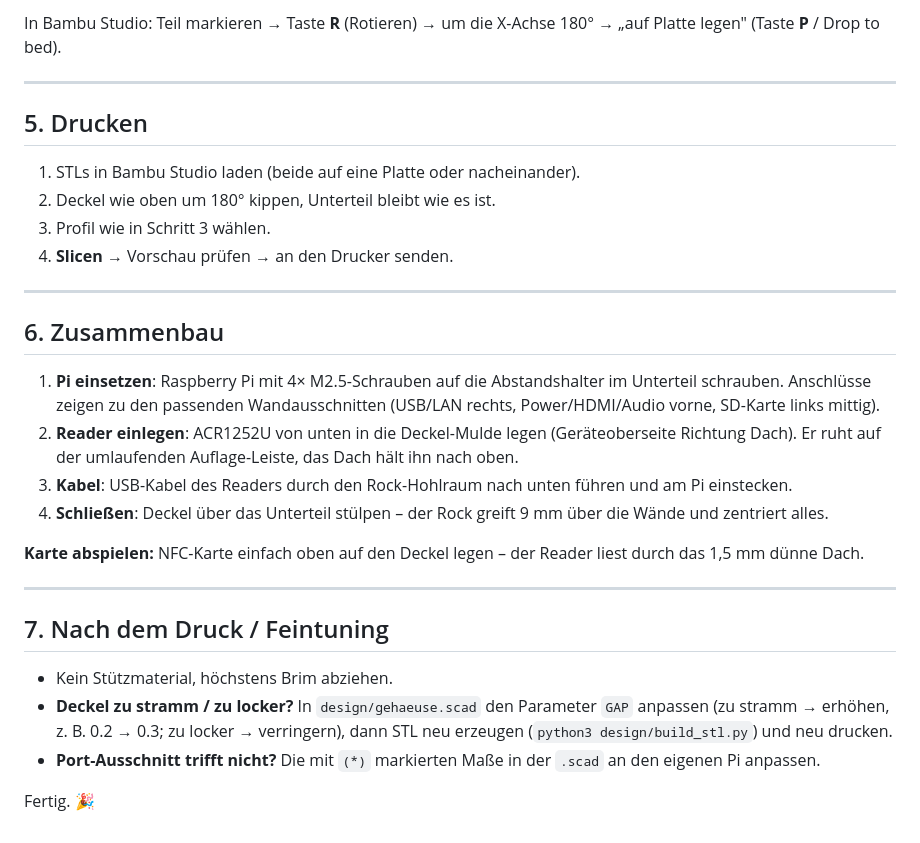
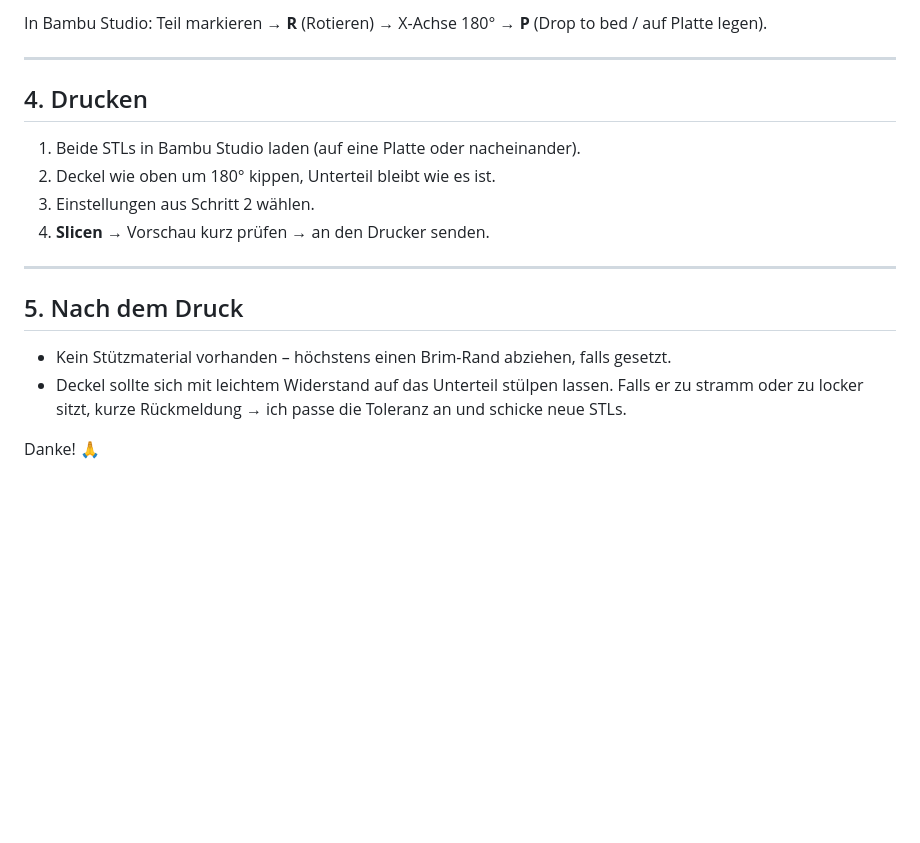
Before and after one commit to brummilab/Navidrome-NFC-Cards, a Markdown page: design/DRUCKANLEITUNG.md, the part around one of its changes. GitHub-like rendering; blank space fills up the shorter version.

```diff
--- a/design/DRUCKANLEITUNG.md
+++ b/design/DRUCKANLEITUNG.md
@@ -77,35 +58,20 @@ UNTERTEIL  (Boden unten)          DECKEL  (Dach UNTEN aufs Bett!)
 
-In Bambu Studio: Teil markieren → Taste **R** (Rotieren) → um die X-Achse 180° → „auf Platte legen" (Taste **P** / Drop to bed).
+In Bambu Studio: Teil markieren → **R** (Rotieren) → X-Achse 180° → **P** (Drop to bed / auf Platte legen).
 
 ---
 
-## 5. Drucken
+## 4. Drucken
 
-1. STLs in Bambu Studio laden (beide auf eine Platte oder nacheinander).
+1. Beide STLs in Bambu Studio laden (auf eine Platte oder nacheinander).
 2. Deckel wie oben um 180° kippen, Unterteil bleibt wie es ist.
-3. Profil wie in Schritt 3 wählen.
-4. **Slicen** → Vorschau prüfen → an den Drucker senden.
+3. Einstellungen aus Schritt 2 wählen.
+4. **Slicen** → Vorschau kurz prüfen → an den Drucker senden.
 
 ---
 
-## 6. Zusammenbau
+## 5. Nach dem Druck
 
-1. **Pi einsetzen**: Raspberry Pi mit 4× M2.5-Schrauben auf die Abstandshalter im Unterteil schrauben. Anschlüsse zeigen zu den passenden Wandausschnitten (USB/LAN rechts, Power/HDMI/Audio vorne, SD-Karte links mittig).
-2. **Reader einlegen**: ACR1252U von unten in die Deckel-Mulde legen (Geräteoberseite Richtung Dach). Er ruht auf der umlaufenden Auflage-Leiste, das Dach hält ihn nach oben.
-3. **Kabel**: USB-Kabel des Readers durch den Rock-Hohlraum nach unten führen und am Pi einstecken.
-4. **Schließen**: Deckel über das Unterteil stülpen – der Rock greift 9 mm über die Wände und zentriert alles.
+- Kein Stützmaterial vorhanden – höchstens einen Brim-Rand abziehen, falls gesetzt.
+- Deckel sollte sich mit leichtem Widerstand auf das Unterteil stülpen lassen. Falls er zu stramm oder zu locker sitzt, kurze Rückmeldung → ich passe die Toleranz an und schicke neue STLs.
 
-**Karte abspielen:** NFC-Karte einfach oben auf den Deckel legen – der Reader liest durch das 1,5 mm dünne Dach.
-
----
-
-## 7. Nach dem Druck / Feintuning
-
-- Kein Stützmaterial, höchstens Brim abziehen.
-- **Deckel zu stramm / zu locker?** In `design/gehaeuse.scad` den Parameter `GAP` anpassen
-  (zu stramm → erhöhen, z. B. 0.2 → 0.3; zu locker → verringern), dann STL neu erzeugen
-  (`python3 design/build_stl.py`) und neu drucken.
-- **Port-Ausschnitt trifft nicht?** Die mit `(*)` markierten Maße in der `.scad` an den
-  eigenen Pi anpassen.
-
-Fertig. 🎉
+Danke! 🙏
```
Also changed, not shown: other parts of design/DRUCKANLEITUNG.md (+20 -39 lines).
